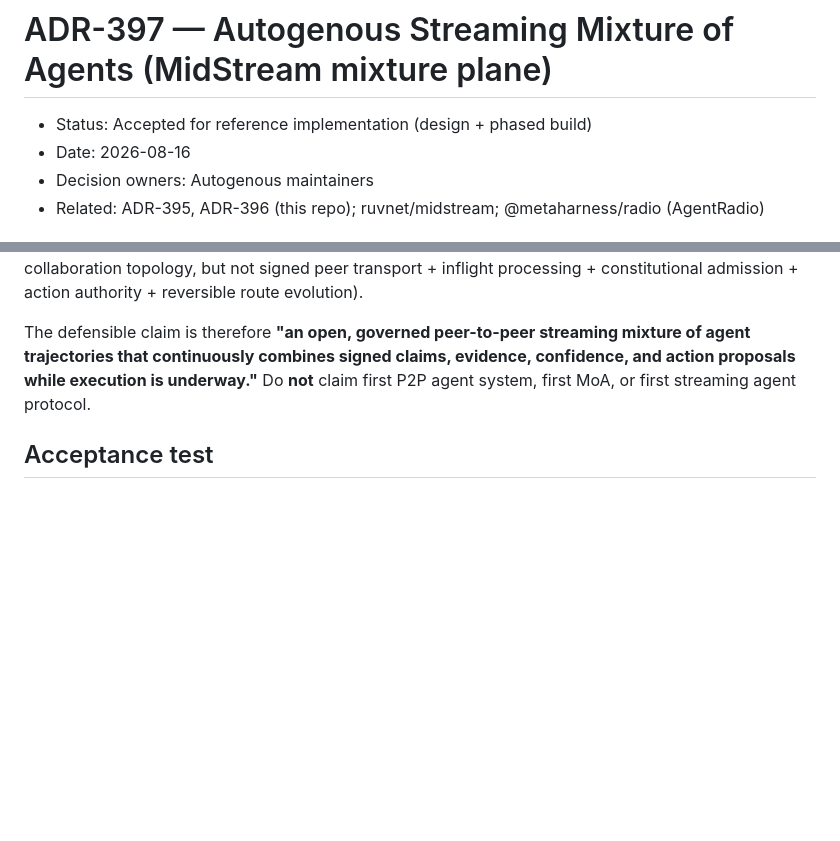
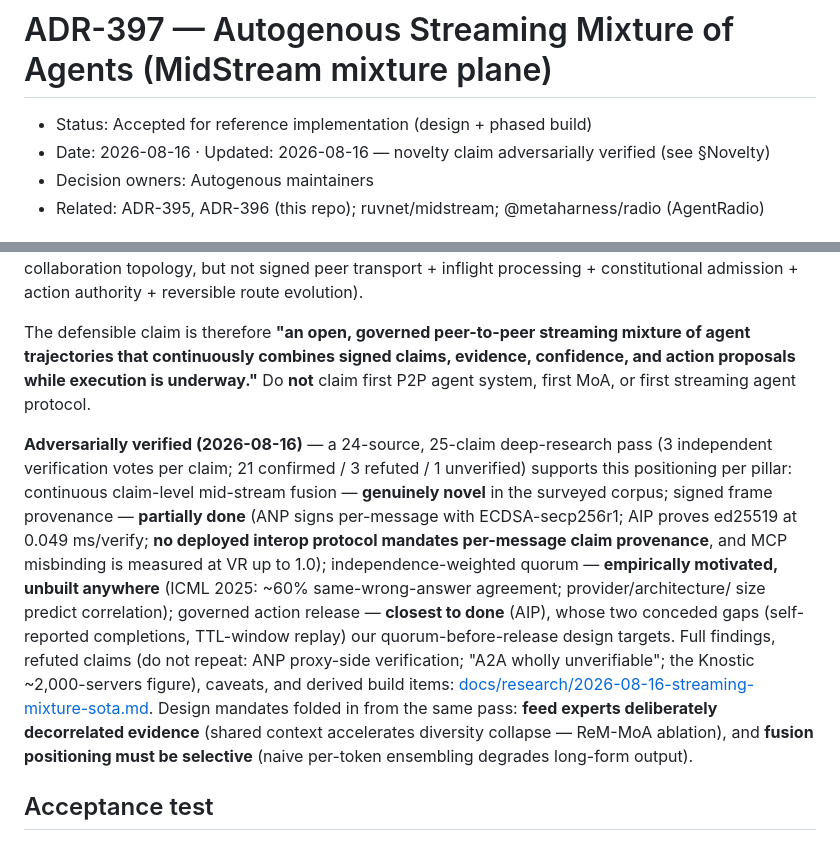
Before and after one commit to ruvnet/autogenous, a Markdown page: docs/adr/ADR-397-autogenous-streaming-mixture-of-agents.md, 2 parts joined by grey strips. GitHub-like rendering; blank space fills up the shorter version.

```diff
--- a/docs/adr/ADR-397-autogenous-streaming-mixture-of-agents.md
+++ b/docs/adr/ADR-397-autogenous-streaming-mixture-of-agents.md
@@ -1,7 +1,7 @@
 # ADR-397 — Autogenous Streaming Mixture of Agents (MidStream mixture plane)
 
 - Status: Accepted for reference implementation (design + phased build)
-- Date: 2026-08-16
+- Date: 2026-08-16 · Updated: 2026-08-16 — novelty claim adversarially verified (see §Novelty)
 - Decision owners: Autogenous maintainers
 - Related: ADR-395, ADR-396 (this repo); ruvnet/midstream; @metaharness/radio (AgentRadio)
 
@@ -173,6 +173,26 @@ mixture of agent trajectories that continuously combines signed claims, evidence
 confidence, and action proposals while execution is underway."** Do **not** claim
 first P2P agent system, first MoA, or first streaming agent protocol.
 
+**Adversarially verified (2026-08-16)** — a 24-source, 25-claim deep-research
+pass (3 independent verification votes per claim; 21 confirmed / 3 refuted /
+1 unverified) supports this positioning per pillar: continuous claim-level
+mid-stream fusion — **genuinely novel** in the surveyed corpus; signed frame
+provenance — **partially done** (ANP signs per-message with ECDSA-secp256r1;
+AIP proves ed25519 at 0.049 ms/verify; **no deployed interop protocol mandates
+per-message claim provenance**, and MCP misbinding is measured at VR up to
+1.0); independence-weighted quorum — **empirically motivated, unbuilt
+anywhere** (ICML 2025: ~60% same-wrong-answer agreement; provider/architecture/
+size predict correlation); governed action release — **closest to done** (AIP),
+whose two conceded gaps (self-reported completions, TTL-window replay) our
+quorum-before-release design targets. Full findings, refuted claims (do not
+repeat: ANP proxy-side verification; "A2A wholly unverifiable"; the Knostic
+~2,000-servers figure), caveats, and derived build items:
+[docs/research/2026-08-16-streaming-mixture-sota.md](../research/2026-08-16-streaming-mixture-sota.md).
+Design mandates folded in from the same pass: **feed experts deliberately
+decorrelated evidence** (shared context accelerates diversity collapse —
+ReM-MoA ablation), and **fusion positioning must be selective** (naive
+per-token ensembling degrades long-form output).
+
 ## Acceptance test
 
 Three peers receive complementary private evidence that no individual peer can solve
```
Also changed, not shown: docs/research/2026-08-16-streaming-mixture-sota.md (added, +130 -0 lines).
